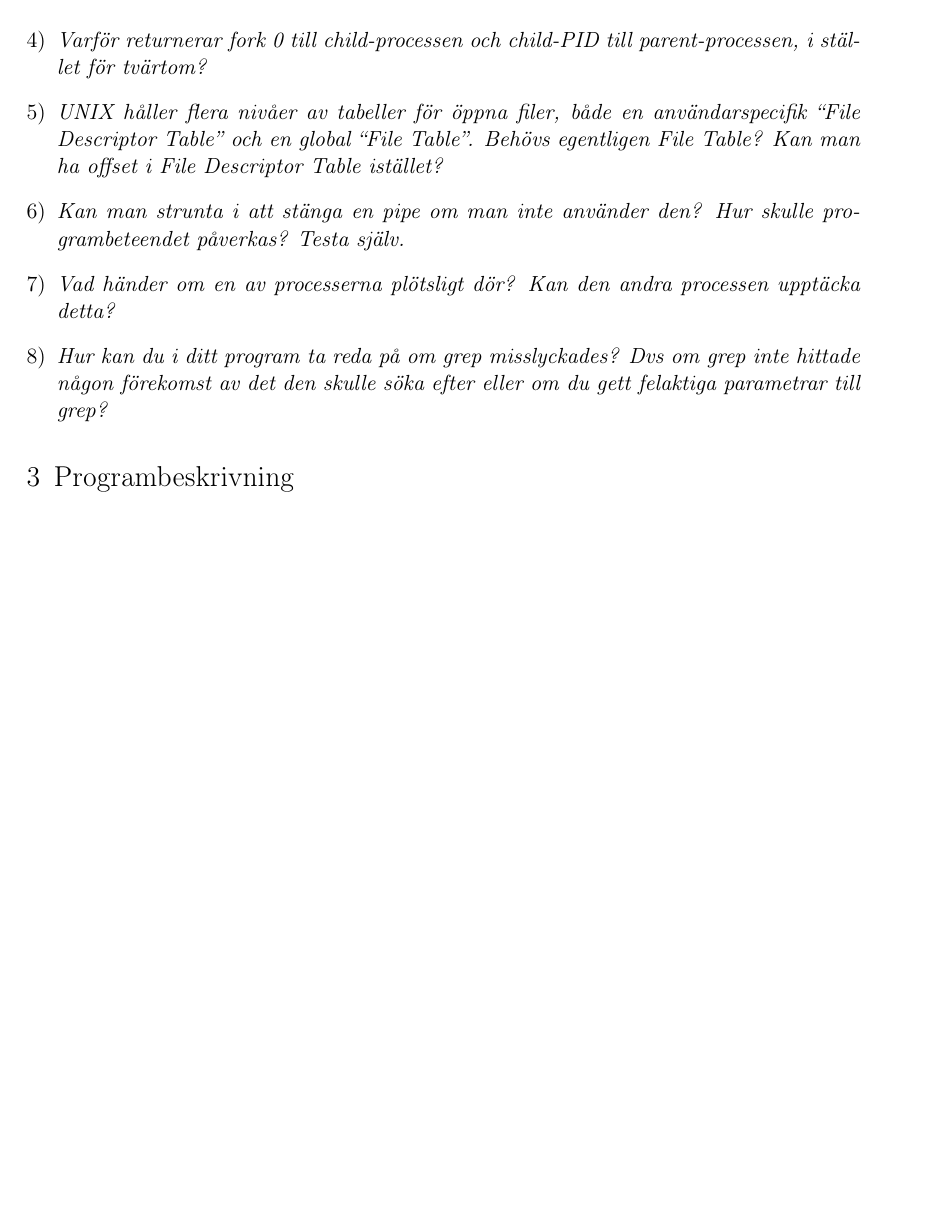
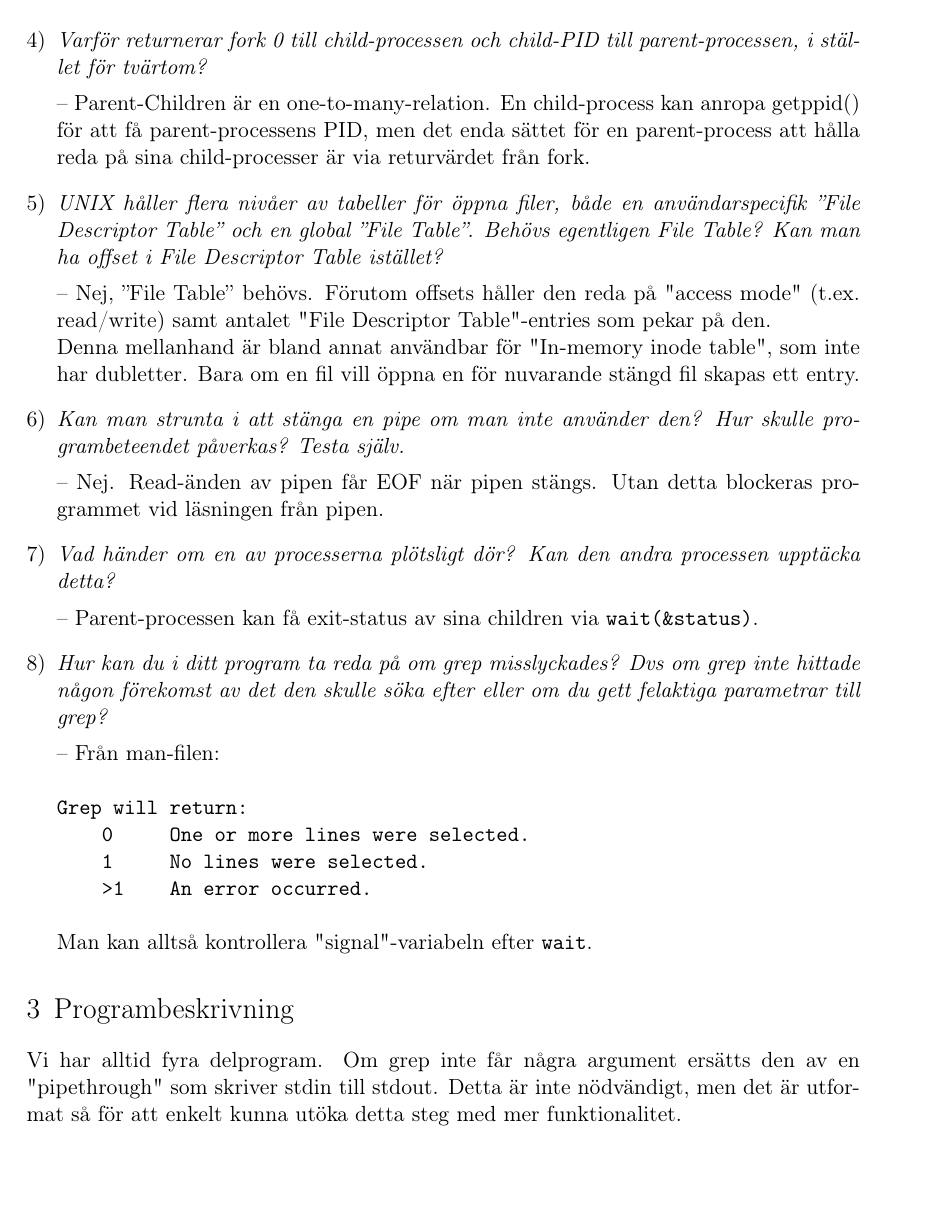
Before and after one commit to MGM-KTH/pipe, a LaTeX document (report/lab1.tex): part of page 2 of 4, cut so that both start at the same text. Compiled offline with pdfLaTeX.

Commit message:
added some program desc

```diff
--- a/report/lab1.tex
+++ b/report/lab1.tex
@@ -105,21 +105,42 @@ ERRORS
 
 \item \emph{Varför returnerar fork 0 till child-processen och child-PID till parent-processen, i stället för tvärtom?}
 
+-- Parent-Children är en one-to-many-relation. En child-process kan anropa getppid() för att få parent-processens PID,
+men det enda sättet för en parent-process att hålla reda på sina child-processer är via returvärdet från fork.
 
-\item \emph{UNIX håller flera nivåer av tabeller för öppna filer, både en användarspecifik “File Descriptor Table” och en global “File Table”. Behövs egentligen File Table? Kan man ha offset i File Descriptor Table istället?}
+\item \emph{UNIX håller flera nivåer av tabeller för öppna filer, både en användarspecifik ''File Descriptor Table'' och en global ''File Table''. Behövs egentligen File Table? Kan man ha offset i File Descriptor Table istället?}
 
+-- Nej, ''File Table'' behövs. Förutom offsets håller den reda på "access mode" (t.ex. read/write) samt antalet "File Descriptor Table"-entries som pekar på den.\\
+Denna mellanhand är bland annat användbar för "In-memory inode table", som inte har dubletter. Bara om en fil vill öppna en för nuvarande stängd fil skapas ett entry.
 
 \item \emph{Kan man strunta i att stänga en pipe om man inte använder den? Hur skulle programbeteendet påverkas? Testa själv.}
 
+-- Nej. Read-änden av pipen får EOF när pipen stängs. Utan detta blockeras programmet vid läsningen från pipen.
 
 \item \emph{Vad händer om en av processerna plötsligt dör? Kan den andra processen upptäcka detta?}
 
+-- Parent-processen kan få exit-status av sina children via |wait(&status)|.
 
 \item \emph{Hur kan du i ditt program ta reda på om grep misslyckades? Dvs om grep inte hittade någon förekomst av det den skulle söka efter eller om du gett felaktiga parametrar till grep?}
+
+-- Från man-filen:
+\begin{verbatim}
+Grep will return:
+    0     One or more lines were selected.
+    1     No lines were selected.
+    >1    An error occurred.
+\end{verbatim}
+
+Man kan alltså kontrollera "signal"-variabeln efter |wait|.
 
 \end{enumerate}
 
 \section{Programbeskrivning}
+
+Vi har alltid fyra delprogram. Om grep inte får några argument ersätts den av
+en "pipethrough" som skriver stdin till stdout. Detta är inte nödvändigt, men
+det är utformat så för att enkelt kunna utöka detta steg med mer funktionalitet.
+
 
 \newpage
 \section*{Appendix}
```
